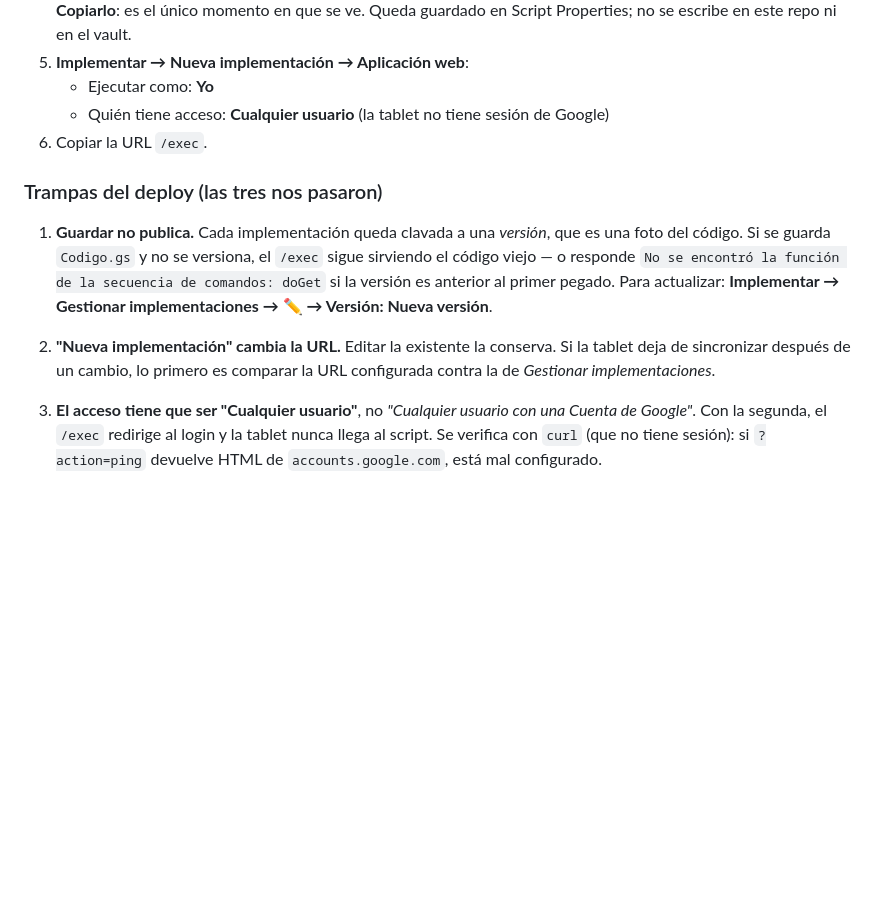
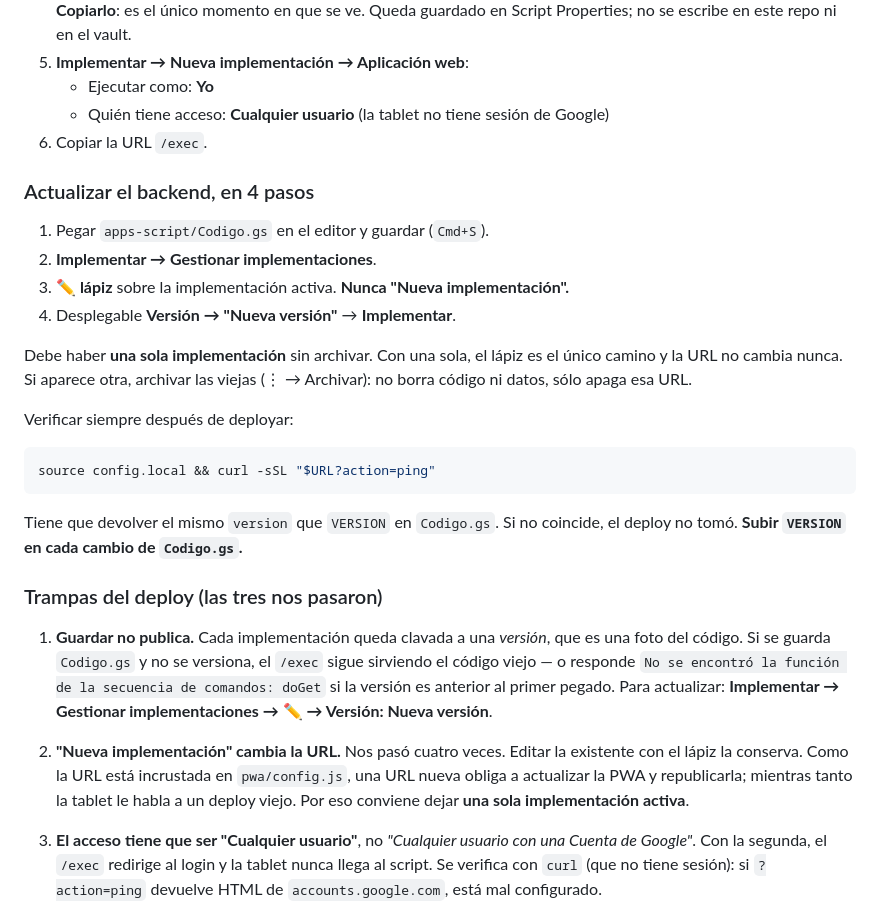
Before and after one commit to amduhau88/trst-preparto, a Markdown page: README.md, the part around the change. Rendered like a GitHub page; blank space fills up the shorter version.

Commit message:
README: procedimiento de deploy en 4 pasos y una sola implementacion activa
Co-Authored-By: Claude Opus 5 (1M context) <noreply@anthropic.com>

````diff
--- a/README.md
+++ b/README.md
@@ -73,6 +73,26 @@ idempotencia, mellizos, cría muerta y fechas. **No** reemplaza la prueba con `c
    - Quién tiene acceso: **Cualquier usuario** (la tablet no tiene sesión de Google)
 6. Copiar la URL `/exec`.
 
+### Actualizar el backend, en 4 pasos
+
+1. Pegar `apps-script/Codigo.gs` en el editor y guardar (`Cmd+S`).
+2. **Implementar → Gestionar implementaciones**.
+3. **✏️ lápiz** sobre la implementación activa. **Nunca "Nueva implementación".**
+4. Desplegable **Versión → "Nueva versión"** → **Implementar**.
+
+Debe haber **una sola implementación** sin archivar. Con una sola, el lápiz es el
+único camino y la URL no cambia nunca. Si aparece otra, archivar las viejas
+(⋮ → Archivar): no borra código ni datos, sólo apaga esa URL.
+
+Verificar siempre después de deployar:
+
+```bash
+source config.local && curl -sSL "$URL?action=ping"
+```
+
+Tiene que devolver el mismo `version` que `VERSION` en `Codigo.gs`. Si no coincide,
+el deploy no tomó. **Subir `VERSION` en cada cambio de `Codigo.gs`.**
+
 ### Trampas del deploy (las tres nos pasaron)
 
 1. **Guardar no publica.** Cada implementación queda clavada a una *versión*, que es una foto
@@ -81,9 +101,10 @@ idempotencia, mellizos, cría muerta y fechas. **No** reemplaza la prueba con `c
    versión es anterior al primer pegado.
    Para actualizar: **Implementar → Gestionar implementaciones → ✏️ → Versión: Nueva versión**.
 
-2. **"Nueva implementación" cambia la URL.** Editar la existente la conserva. Si la tablet deja
-   de sincronizar después de un cambio, lo primero es comparar la URL configurada contra la de
-   *Gestionar implementaciones*.
+2. **"Nueva implementación" cambia la URL.** Nos pasó cuatro veces. Editar la existente con el
+   lápiz la conserva. Como la URL está incrustada en `pwa/config.js`, una URL nueva obliga a
+   actualizar la PWA y republicarla; mientras tanto la tablet le habla a un deploy viejo.
+   Por eso conviene dejar **una sola implementación activa**.
 
 3. **El acceso tiene que ser "Cualquier usuario"**, no *"Cualquier usuario con una Cuenta de
    Google"*. Con la segunda, el `/exec` redirige al login y la tablet nunca llega al script.
````
